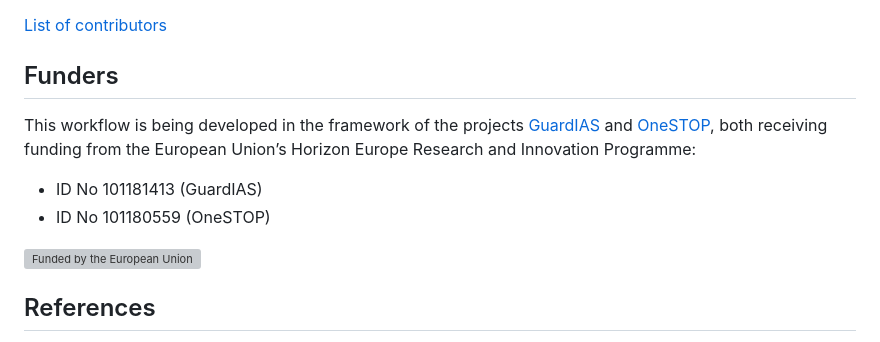
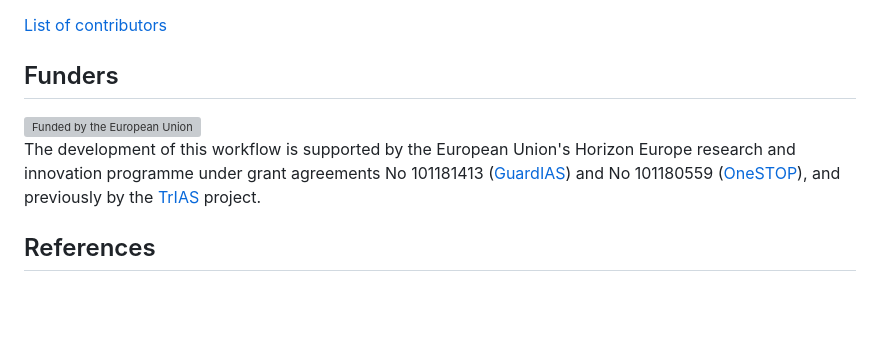
Before and after one commit to trias-project/risk-modelling-and-mapping, a Markdown page: README.md, the part around the change. GitHub-like rendering; blank space fills up the shorter version; grey boxes are pictures that could not be loaded.

Commit message:
Reformulate previous text
Add also reference to TrIAS.

```diff
--- a/README.md
+++ b/README.md
@@ -79,13 +79,14 @@ Highly correlated predictors can have undesirable effects and confuse the interp
 
 ## Funders
 
-This workflow is being developed in the framework of the projects [GuardIAS](https://guardias.eu/) and [OneSTOP](https://onestop-project.eu/), both receiving funding from the European Union’s Horizon Europe Research and Innovation Programme:
-- ID No 101181413 (GuardIAS)
-- ID No 101180559 (OneSTOP)
 <picture>
   <source media="(prefers-color-scheme: dark)" srcset="images/eu-funded-en-negative.png">
   <img src="images/eu-funded-en.png" alt="Funded by the European Union" width="280">
 </picture>
+
+The development of this workflow is supported by the European Union's Horizon Europe research and
+innovation programme under grant agreements No 101181413 ([GuardIAS](https://guardias.eu/)) and No 101180559 ([OneSTOP](https://onestop-project.eu/)),
+and previously by the [TrIAS](https://osf.io/7dpgr/) project.
 
 
 ## References
```
